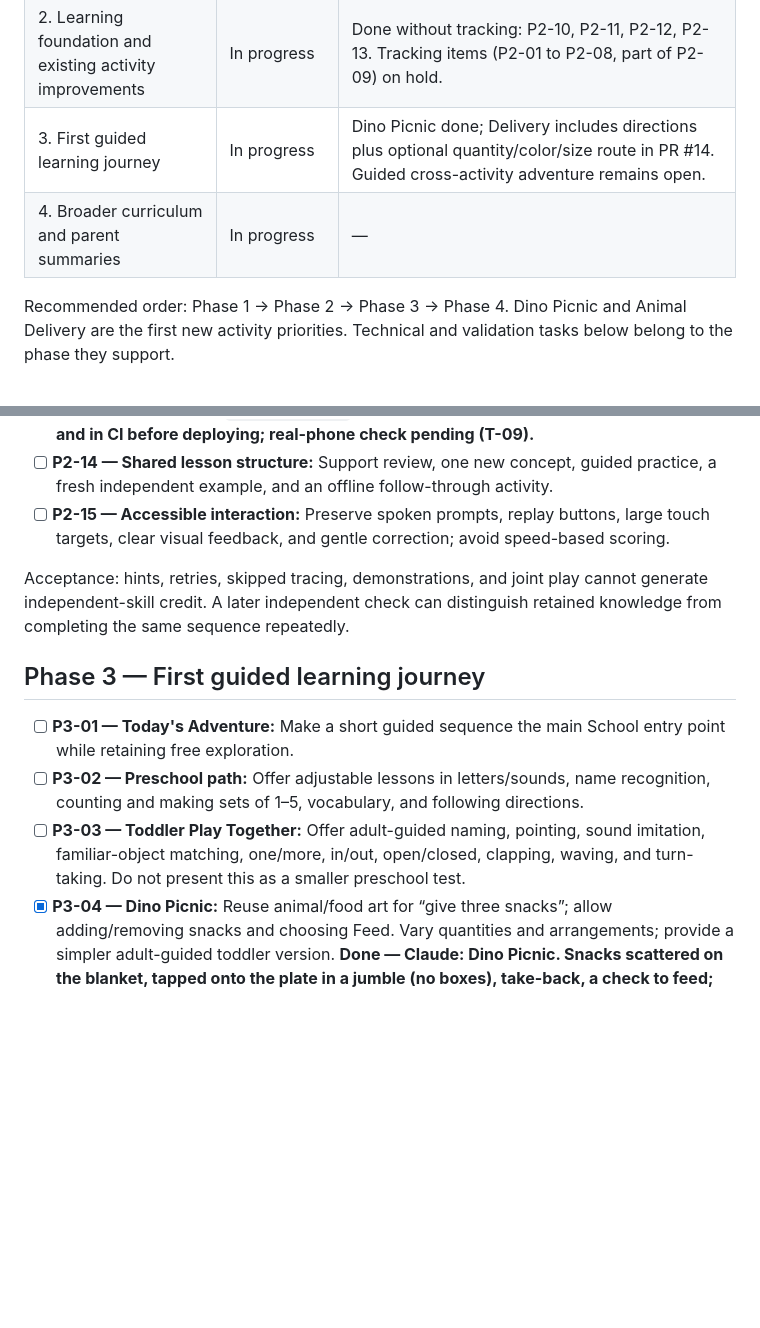
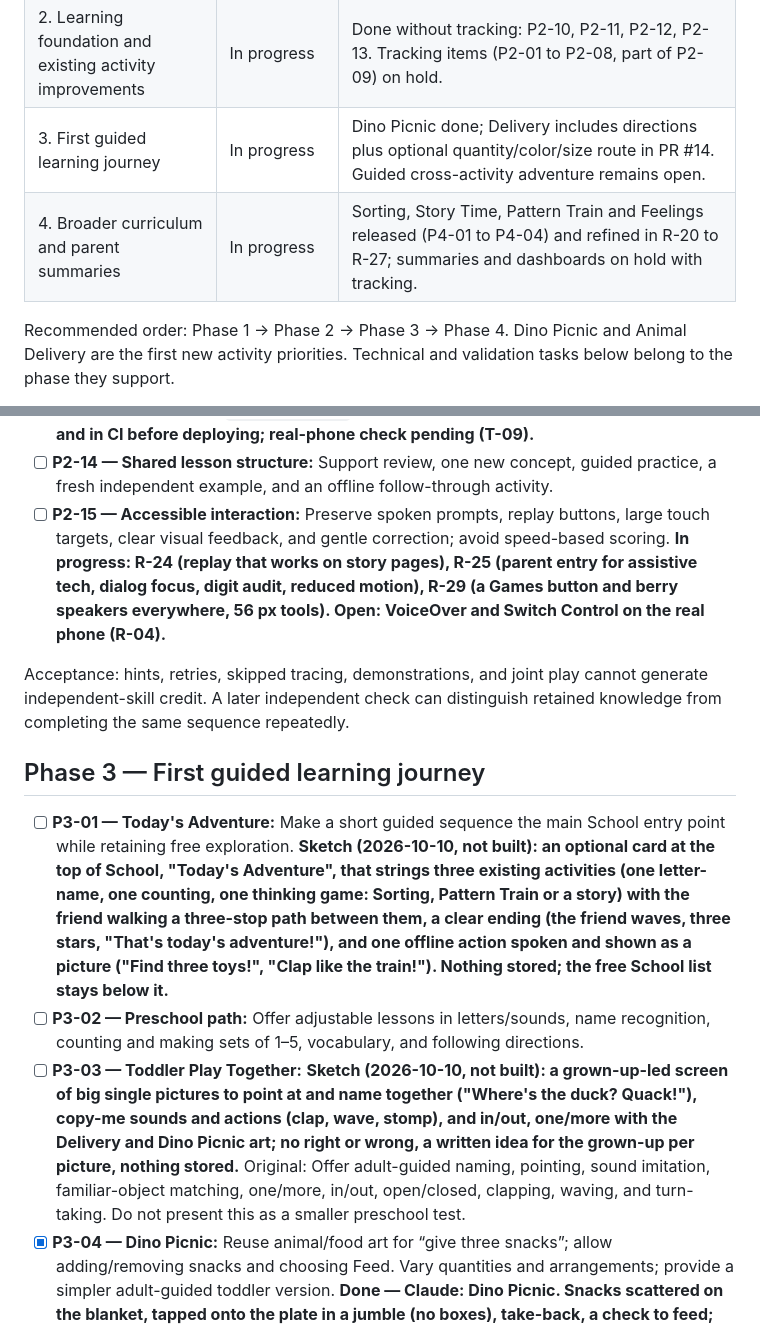
Before and after one commit to DeltaSNull/KidPhone, a Markdown page: SCHOOL_ROADMAP.md, 2 parts joined by grey strips. Rendered like a GitHub page; blank space fills up the shorter version.

```diff
--- a/SCHOOL_ROADMAP.md
+++ b/SCHOOL_ROADMAP.md
@@ -91,7 +91,7 @@ This file is the source of truth for the suggestions from the School review. Che
 | 1. Parent controls and child profiles | Done except profiles (on hold) | Parent access controls (P1-01 to P1-07, P1-13): [PR #2](https://github.com/DeltaSNull/KidPhone/pull/2). Play time (P1-08) and School sounds (P1-09) done. Profiles, Together play and migration (P1-10 to P1-12) are on hold with progress tracking. |
 | 2. Learning foundation and existing activity improvements | In progress | Done without tracking: P2-10, P2-11, P2-12, P2-13. Tracking items (P2-01 to P2-08, part of P2-09) on hold. |
 | 3. First guided learning journey | In progress | Dino Picnic done; Delivery includes directions plus optional quantity/color/size route in PR #14. Guided cross-activity adventure remains open. |
-| 4. Broader curriculum and parent summaries | In progress | — |
+| 4. Broader curriculum and parent summaries | In progress | Sorting, Story Time, Pattern Train and Feelings released (P4-01 to P4-04) and refined in R-20 to R-27; summaries and dashboards on hold with tracking. |
 
 Recommended order: Phase 1 → Phase 2 → Phase 3 → Phase 4. Dino Picnic and Animal Delivery are the first new activity priorities. Technical and validation tasks below belong to the phase they support.
 
@@ -130,15 +130,15 @@ Acceptance: unavailable sections cannot be reached through Home, nested navigati
 - [x] **P2-12 — ABC/123 Zoo role:** Keep these as exploration and demonstrations; do not count watching or tapping a demonstration as independent skill evidence. **Done by design — ABC Zoo and 123 Zoo record nothing at all; they stay exploration and demonstration (Claude, 2026-10-04).**
 - [x] **P2-13 — Counting redesign:** Replace automatic target-sized tray completion with child-selected quantities, add/remove actions, and an explicit Feed/Done choice; retain guided counting as a teaching mode. **Done — Claude: 123 Snack Count myself (default): five or ten boxes that don't reveal the number, add with the basket, tap the boxes to take one back, and a green check to feed; too few/too many is said gently and the wanted boxes glow after two tries. Guided counting stays as the parent setting Help count. Automated checks in `tests/smoke.cjs` (portrait, landscape, Safari bars) pass locally and in CI before deploying; real-phone check pending (T-09).**
 - [ ] **P2-14 — Shared lesson structure:** Support review, one new concept, guided practice, a fresh independent example, and an offline follow-through activity.
-- [ ] **P2-15 — Accessible interaction:** Preserve spoken prompts, replay buttons, large touch targets, clear visual feedback, and gentle correction; avoid speed-based scoring.
+- [ ] **P2-15 — Accessible interaction:** Preserve spoken prompts, replay buttons, large touch targets, clear visual feedback, and gentle correction; avoid speed-based scoring. **In progress: R-24 (replay that works on story pages), R-25 (parent entry for assistive tech, dialog focus, digit audit, reduced motion), R-29 (a Games button and berry speakers everywhere, 56 px tools). Open: VoiceOver and Switch Control on the real phone (R-04).**
 
 Acceptance: hints, retries, skipped tracing, demonstrations, and joint play cannot generate independent-skill credit. A later independent check can distinguish retained knowledge from completing the same sequence repeatedly.
 
 ## Phase 3 — First guided learning journey
 
-- [ ] **P3-01 — Today's Adventure:** Make a short guided sequence the main School entry point while retaining free exploration.
+- [ ] **P3-01 — Today's Adventure:** Make a short guided sequence the main School entry point while retaining free exploration. **Sketch (2026-10-10, not built): an optional card at the top of School, "Today's Adventure", that strings three existing activities (one letter-name, one counting, one thinking game: Sorting, Pattern Train or a story) with the friend walking a three-stop path between them, a clear ending (the friend waves, three stars, "That's today's adventure!"), and one offline action spoken and shown as a picture ("Find three toys!", "Clap like the train!"). Nothing stored; the free School list stays below it.**
 - [ ] **P3-02 — Preschool path:** Offer adjustable lessons in letters/sounds, name recognition, counting and making sets of 1–5, vocabulary, and following directions.
-- [ ] **P3-03 — Toddler Play Together:** Offer adult-guided naming, pointing, sound imitation, familiar-object matching, one/more, in/out, open/closed, clapping, waving, and turn-taking. Do not present this as a smaller preschool test.
+- [ ] **P3-03 — Toddler Play Together:** **Sketch (2026-10-10, not built): a grown-up-led screen of big single pictures to point at and name together ("Where's the duck? Quack!"), copy-me sounds and actions (clap, wave, stomp), and in/out, one/more with the Delivery and Dino Picnic art; no right or wrong, a written idea for the grown-up per picture, nothing stored.** Original: Offer adult-guided naming, pointing, sound imitation, familiar-object matching, one/more, in/out, open/closed, clapping, waving, and turn-taking. Do not present this as a smaller preschool test.
 - [x] **P3-04 — Dino Picnic:** Reuse animal/food art for “give three snacks”; allow adding/removing snacks and choosing Feed. Vary quantities and arrangements; provide a simpler adult-guided toddler version. **Done — Claude: Dino Picnic. Snacks scattered on the blanket, tapped onto the plate in a jumble (no boxes), take-back, a check to feed; quantities 1–3 then 1–5 with shuffled arrangements; Help count shows rings and feeds when full (the adult-guided toddler version). Smoke tests (portrait, landscape, Safari bars) pass locally and in CI before deploying; family trial pending (P3-09).**
 - [ ] **P3-05 — Sound Safari:** Extend the listening-based ABC Snack approach to picture and letter choices with separate sound and letter-name objectives.
 - [ ] **P3-06 — Animal Delivery:** Teach directions and vocabulary, starting with “put the apple under the tree,” then combining attributes and quantity when ready. Include simple toddler in/out activities. **Partly done — original directions game released by Claude. Owner follow-up implemented on `codex/parent-delivery`: no carrier beside the pickup; six object nouns, three-object choices after the simple start, all five relations, mirrored garden, replay/hints, nine-delivery route and ending/restart. Chromium playthrough passed in all three layouts; CI/release tracked in the branch PR. PR #14 adds a six-round route combining 1–3 objects, color and size with explicit Check/Undo. Dedicated toddler in/out remains open; family trial pending (P3-09).**
```
Also changed, not shown: other parts of SCHOOL_ROADMAP.md (+7 -7 lines), HANDOFF.md (+16 -7 lines).
